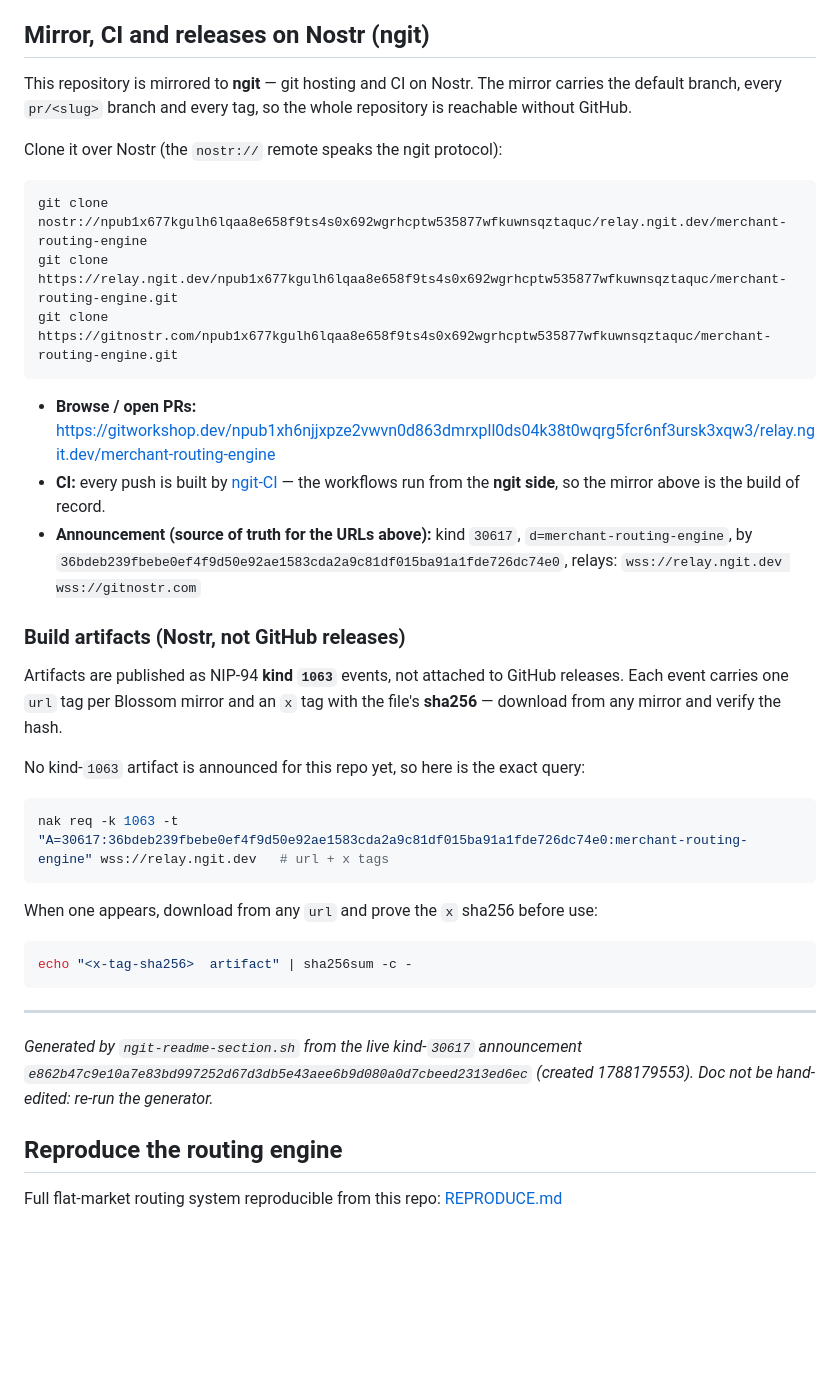
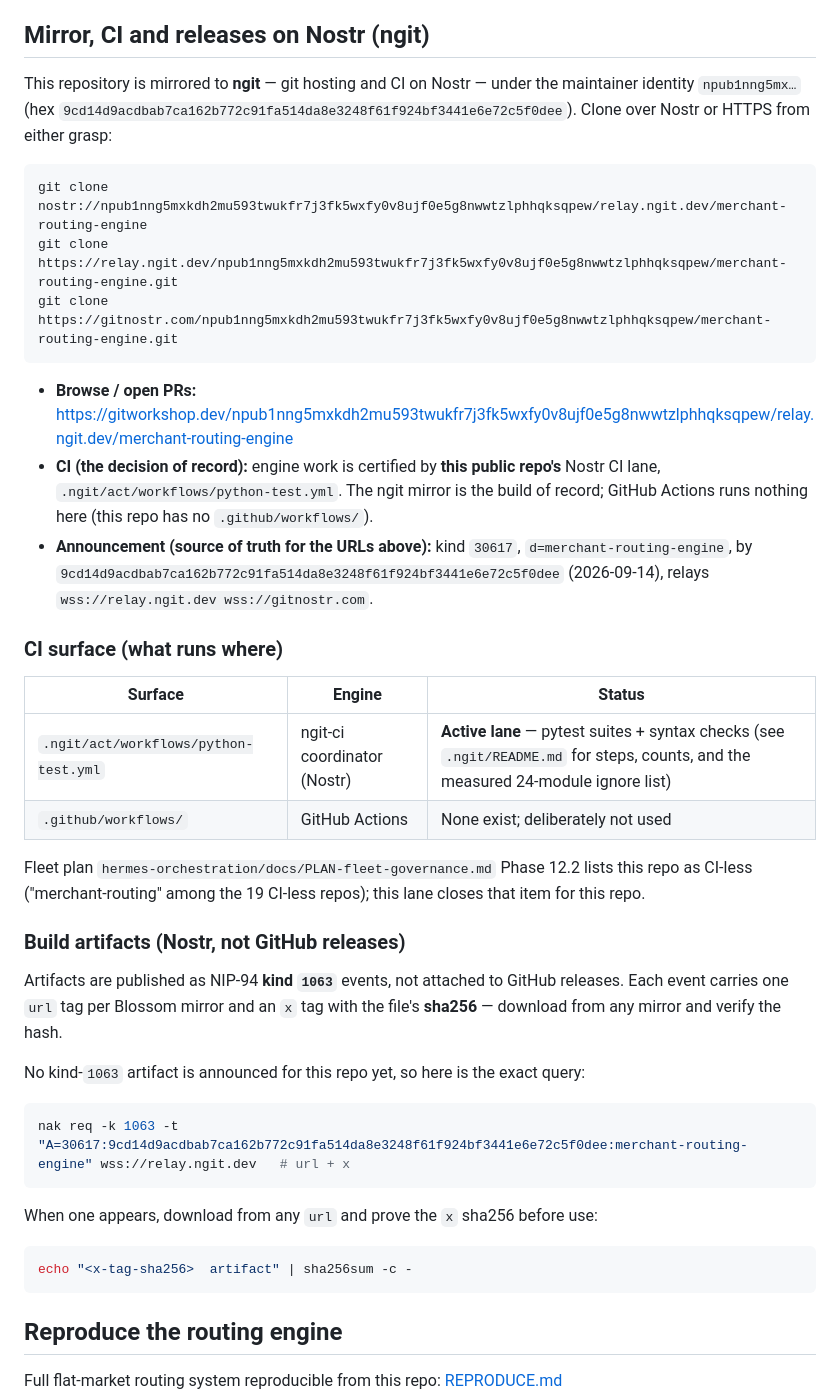
Before and after one commit to felixfelix-bot/merchant-routing-engine, a Markdown page: README.md, the part around the change. Rendered like a GitHub page; blank space fills up the shorter version.

````diff
--- a/README.md
+++ b/README.md
@@ -4,34 +4,35 @@ Kalman filter-based routing and failover engine for LLM API providers. Manages c
 
 ## Mirror, CI and releases on Nostr (ngit)
 
-This repository is mirrored to **ngit** — git hosting and CI on Nostr. The mirror
-carries the default branch, every `pr/<slug>` branch and every tag, so the whole
-repository is reachable without GitHub.
-
-Clone it over Nostr (the `nostr://` remote speaks the ngit protocol):
+This repository is mirrored to **ngit** — git hosting and CI on Nostr — under the maintainer identity `npub1nng5mx…` (hex `9cd14d9acdbab7ca162b772c91fa514da8e3248f61f924bf3441e6e72c5f0dee`). Clone over Nostr or HTTPS from either grasp:
 
 ```bash
-git clone nostr://npub1x677kgulh6lqaa8e658f9ts4s0x692wgrhcptw535877wfkuwnsqztaquc/relay.ngit.dev/merchant-routing-engine
-git clone https://relay.ngit.dev/npub1x677kgulh6lqaa8e658f9ts4s0x692wgrhcptw535877wfkuwnsqztaquc/merchant-routing-engine.git
-git clone https://gitnostr.com/npub1x677kgulh6lqaa8e658f9ts4s0x692wgrhcptw535877wfkuwnsqztaquc/merchant-routing-engine.git
+git clone nostr://npub1nng5mxkdh2mu593twukfr7j3fk5wxfy0v8ujf0e5g8nwwtzlphhqksqpew/relay.ngit.dev/merchant-routing-engine
+git clone https://relay.ngit.dev/npub1nng5mxkdh2mu593twukfr7j3fk5wxfy0v8ujf0e5g8nwwtzlphhqksqpew/merchant-routing-engine.git
+git clone https://gitnostr.com/npub1nng5mxkdh2mu593twukfr7j3fk5wxfy0v8ujf0e5g8nwwtzlphhqksqpew/merchant-routing-engine.git
 ```
 
-- **Browse / open PRs:** https://gitworkshop.dev/npub1xh6njjxpze2vwvn0d863dmrxpll0ds04k38t0wqrg5fcr6nf3ursk3xqw3/relay.ngit.dev/merchant-routing-engine
-- **CI:** every push is built by [ngit-CI](https://ci.orangesync.tech) — the
-  workflows run from the **ngit side**, so the mirror above is the build of record.
-- **Announcement (source of truth for the URLs above):** kind `30617`,
-  `d=merchant-routing-engine`, by `36bdeb239fbebe0ef4f9d50e92ae1583cda2a9c81df015ba91a1fde726dc74e0`, relays: `wss://relay.ngit.dev wss://gitnostr.com`
+- **Browse / open PRs:** https://gitworkshop.dev/npub1nng5mxkdh2mu593twukfr7j3fk5wxfy0v8ujf0e5g8nwwtzlphhqksqpew/relay.ngit.dev/merchant-routing-engine
+- **CI (the decision of record):** engine work is certified by **this public repo's** Nostr CI lane, `.ngit/act/workflows/python-test.yml`. The ngit mirror is the build of record; GitHub Actions runs nothing here (this repo has no `.github/workflows/`).
+- **Announcement (source of truth for the URLs above):** kind `30617`, `d=merchant-routing-engine`, by `9cd14d9acdbab7ca162b772c91fa514da8e3248f61f924bf3441e6e72c5f0dee` (2026-09-14), relays `wss://relay.ngit.dev wss://gitnostr.com`.
+
+### CI surface (what runs where)
+
+| Surface | Engine | Status |
+|---|---|---|
+| `.ngit/act/workflows/python-test.yml` | ngit-ci coordinator (Nostr) | **Active lane** — pytest suites + syntax checks (see `.ngit/README.md` for steps, counts, and the measured 24-module ignore list) |
+| `.github/workflows/` | GitHub Actions | None exist; deliberately not used |
+
+Fleet plan `hermes-orchestration/docs/PLAN-fleet-governance.md` Phase 12.2 lists this repo as CI-less ("merchant-routing" among the 19 CI-less repos); this lane closes that item for this repo.
 
 ### Build artifacts (Nostr, not GitHub releases)
 
-Artifacts are published as NIP-94 **kind `1063`** events, not attached to GitHub
-releases. Each event carries one `url` tag per Blossom mirror and an `x` tag with
-the file's **sha256** — download from any mirror and verify the hash.
+Artifacts are published as NIP-94 **kind `1063`** events, not attached to GitHub releases. Each event carries one `url` tag per Blossom mirror and an `x` tag with the file's **sha256** — download from any mirror and verify the hash.
 
 No kind-`1063` artifact is announced for this repo yet, so here is the exact query:
 
 ```bash
-nak req -k 1063 -t "A=30617:36bdeb239fbebe0ef4f9d50e92ae1583cda2a9c81df015ba91a1fde726dc74e0:merchant-routing-engine" wss://relay.ngit.dev   # url + x tags
+nak req -k 1063 -t "A=30617:9cd14d9acdbab7ca162b772c91fa514da8e3248f61f924bf3441e6e72c5f0dee:merchant-routing-engine" wss://relay.ngit.dev   # url + x
 ```
 
 When one appears, download from any `url` and prove the `x` sha256 before use:
@@ -39,10 +40,6 @@ When one appears, download from any `url` and prove the `x` sha256 before use:
 ```bash
 echo "<x-tag-sha256>  artifact" | sha256sum -c -
 ```
-
----
-*Generated by `ngit-readme-section.sh` from the live kind-`30617` announcement
-`e862b47c9e10a7e83bd997252d67d3db5e43aee6b9d080a0d7cbeed2313ed6ec` (created 1788179553). Doc not be hand-edited: re-run the generator.*
 
 ## Reproduce the routing engine
 
````
Also changed, not shown: .ngit/README.md (+23 -7 lines).
